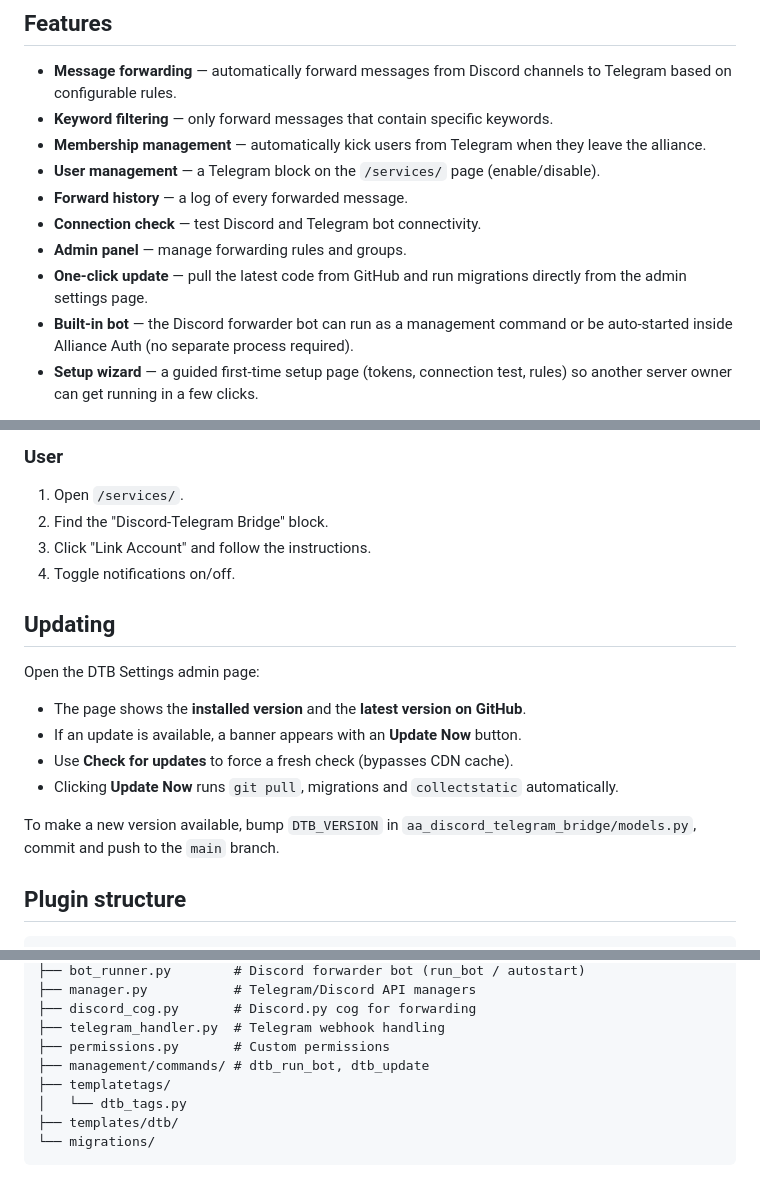
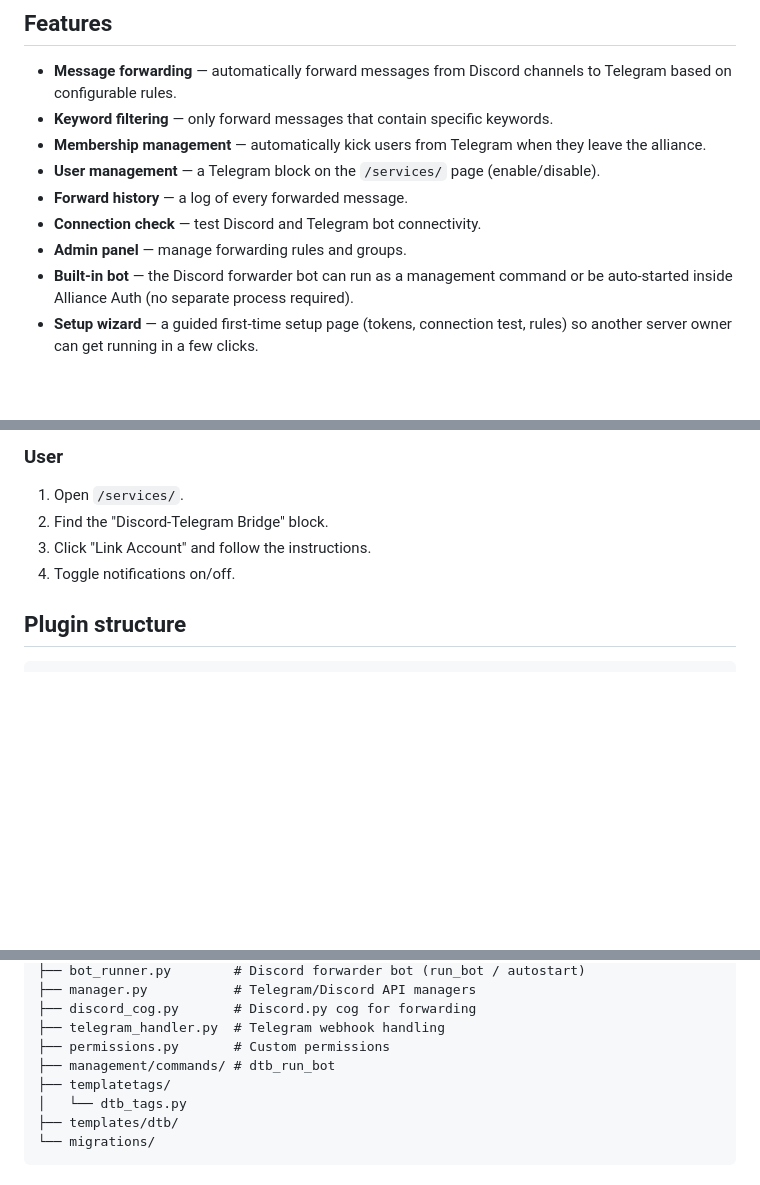
Before and after one commit to radioactive68/AUTH-Discord-Telegram-Bridge, a Markdown page: README.md, 3 parts joined by grey strips. GitHub-like rendering; blank space fills up the shorter version.

Commit message:
Clean README: remove update-related docs

````diff
--- a/README.md
+++ b/README.md
@@ -15,8 +15,6 @@ membership (kick on alliance leave).
 - **Forward history** — a log of every forwarded message.
 - **Connection check** — test Discord and Telegram bot connectivity.
 - **Admin panel** — manage forwarding rules and groups.
-- **One-click update** — pull the latest code from GitHub and run migrations
-  directly from the admin settings page.
 - **Built-in bot** — the Discord forwarder bot can run as a management command
   or be auto-started inside Alliance Auth (no separate process required).
 - **Setup wizard** — a guided first-time setup page (tokens, connection test,
@@ -215,19 +213,6 @@ Once saved, forwarding works immediately.
 3. Click "Link Account" and follow the instructions.
 4. Toggle notifications on/off.
 
-## Updating
-
-Open the DTB Settings admin page:
-
-- The page shows the **installed version** and the **latest version on GitHub**.
-- If an update is available, a banner appears with an **Update Now** button.
-- Use **Check for updates** to force a fresh check (bypasses CDN cache).
-- Clicking **Update Now** runs `git pull`, migrations and `collectstatic`
-  automatically.
-
-To make a new version available, bump `DTB_VERSION` in
-`aa_discord_telegram_bridge/models.py`, commit and push to the `main` branch.
-
 ## Plugin structure
 
 ```
@@ -247,7 +232,7 @@ aa_discord_telegram_bridge/
 ├── discord_cog.py       # Discord.py cog for forwarding
 ├── telegram_handler.py  # Telegram webhook handling
 ├── permissions.py       # Custom permissions
-├── management/commands/ # dtb_run_bot, dtb_update
+├── management/commands/ # dtb_run_bot
 ├── templatetags/
 │   └── dtb_tags.py
 ├── templates/dtb/
````
